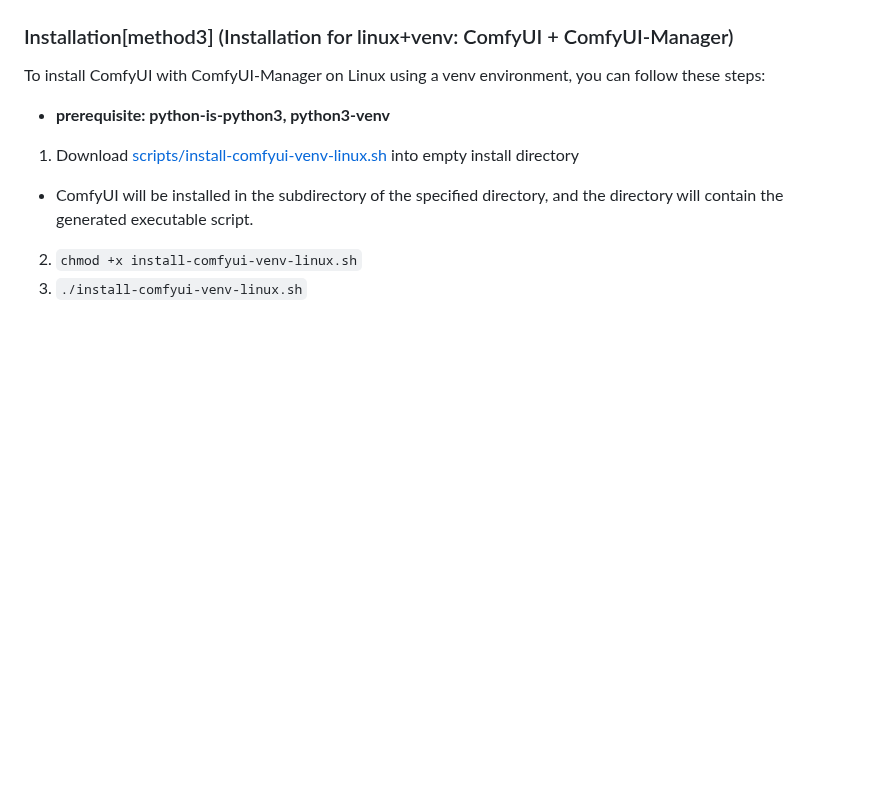
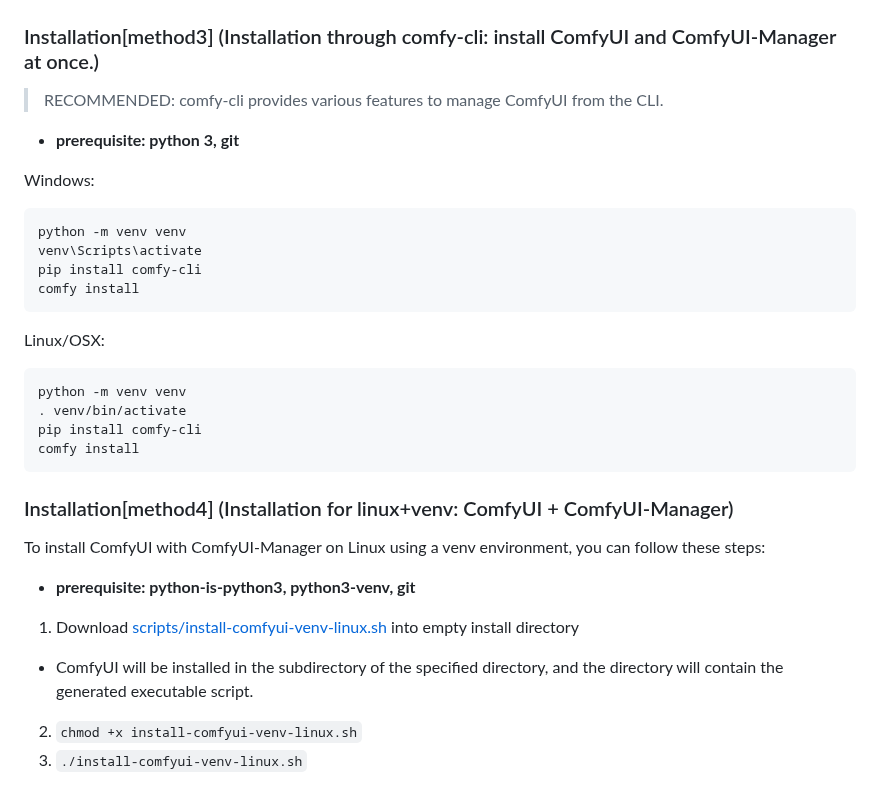
Before and after one commit to ltdrdata/ComfyUI-Manager, a Markdown page: README.md, the part around the change. Rendered like a GitHub page; blank space fills up the shorter version.

````diff
--- a/README.md
+++ b/README.md
@@ -31,10 +31,32 @@ To install ComfyUI-Manager in addition to an existing installation of ComfyUI, y
 ![portable-install](misc/portable-install.png)
 
 
-### Installation[method3] (Installation for linux+venv: ComfyUI + ComfyUI-Manager)
+### Installation[method3] (Installation through comfy-cli: install ComfyUI and ComfyUI-Manager at once.)
+> RECOMMENDED: comfy-cli provides various features to manage ComfyUI from the CLI.
+
+* **prerequisite: python 3, git**
+
+Windows:
+```commandline
+python -m venv venv
+venv\Scripts\activate
+pip install comfy-cli
+comfy install
+```
+
+Linux/OSX:
+```commandline
+python -m venv venv
+. venv/bin/activate
+pip install comfy-cli
+comfy install
+```
+
+
+### Installation[method4] (Installation for linux+venv: ComfyUI + ComfyUI-Manager)
 
 To install ComfyUI with ComfyUI-Manager on Linux using a venv environment, you can follow these steps:
-* **prerequisite: python-is-python3, python3-venv**
+* **prerequisite: python-is-python3, python3-venv, git**
 
 1. Download [scripts/install-comfyui-venv-linux.sh](https://github.com/ltdrdata/ComfyUI-Manager/raw/main/scripts/install-comfyui-venv-linux.sh) into empty install directory
 - ComfyUI will be installed in the subdirectory of the specified directory, and the directory will contain the generated executable script.
````
